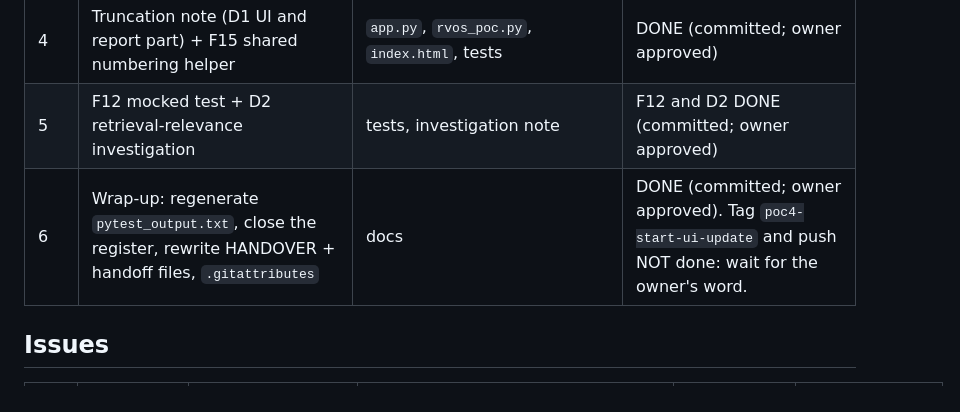
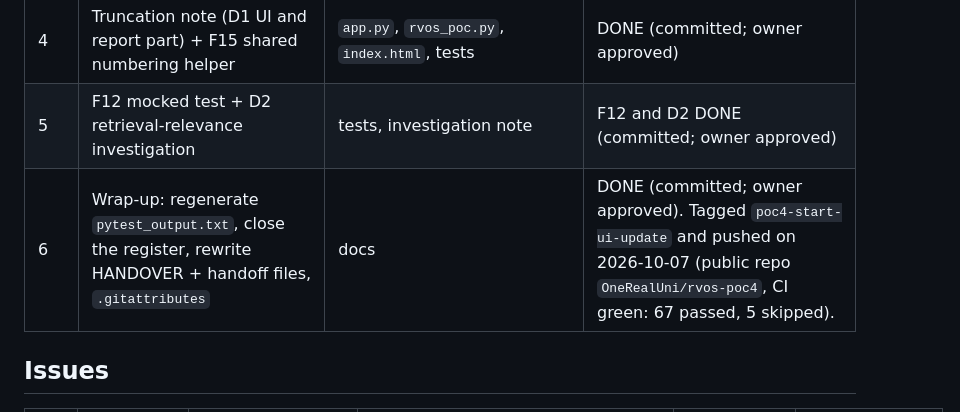
Before and after one commit to OneRealUni/rvos-poc4, a Markdown page: Docs/review/POC4_backlog.md, the part around the change. Drawn GitHub-style.

```diff
--- a/Docs/review/POC4_backlog.md
+++ b/Docs/review/POC4_backlog.md
@@ -25,7 +25,7 @@
 | 3 | F7 verdict length + F6 temperature (closed: not implementable) + flaky-test study | `rvos_poc.py`, `test_pipeline_offline.py`, maybe `test_rvos_poc.py` | DONE (committed; owner approved) |
 | 4 | Truncation note (D1 UI and report part) + F15 shared numbering helper | `app.py`, `rvos_poc.py`, `index.html`, tests | DONE (committed; owner approved) |
 | 5 | F12 mocked test + D2 retrieval-relevance investigation | tests, investigation note | F12 and D2 DONE (committed; owner approved) |
-| 6 | Wrap-up: regenerate `pytest_output.txt`, close the register, rewrite HANDOVER + handoff files, `.gitattributes` | docs | DONE (committed; owner approved). Tag `poc4-start-ui-update` and push NOT done: wait for the owner's word. |
+| 6 | Wrap-up: regenerate `pytest_output.txt`, close the register, rewrite HANDOVER + handoff files, `.gitattributes` | docs | DONE (committed; owner approved). Tagged `poc4-start-ui-update` and pushed on 2026-10-07 (public repo `OneRealUni/rvos-poc4`, CI green: 67 passed, 5 skipped). |
 
 ## Issues
 
```
Also changed, not shown: HANDOVER.md (+11 -10 lines), handoff-rvos-poc4-maintenance.md (+3 -3 lines).
